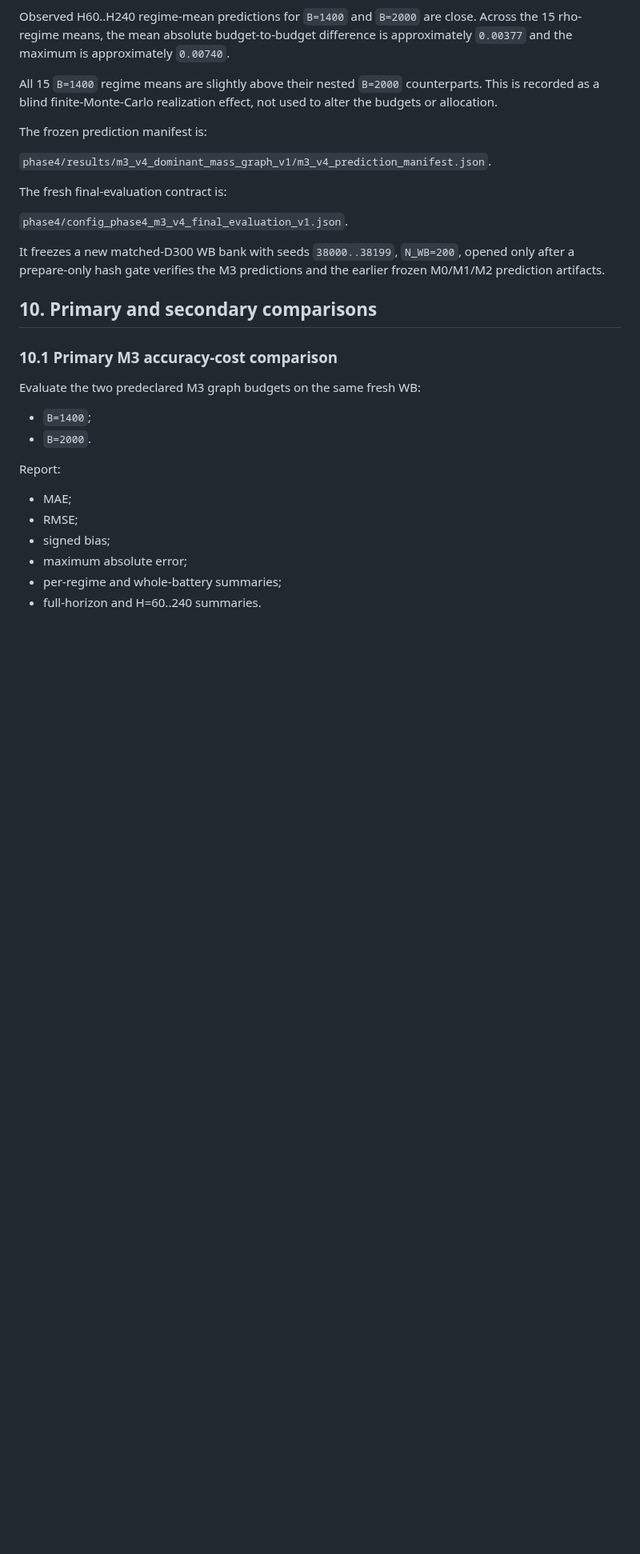
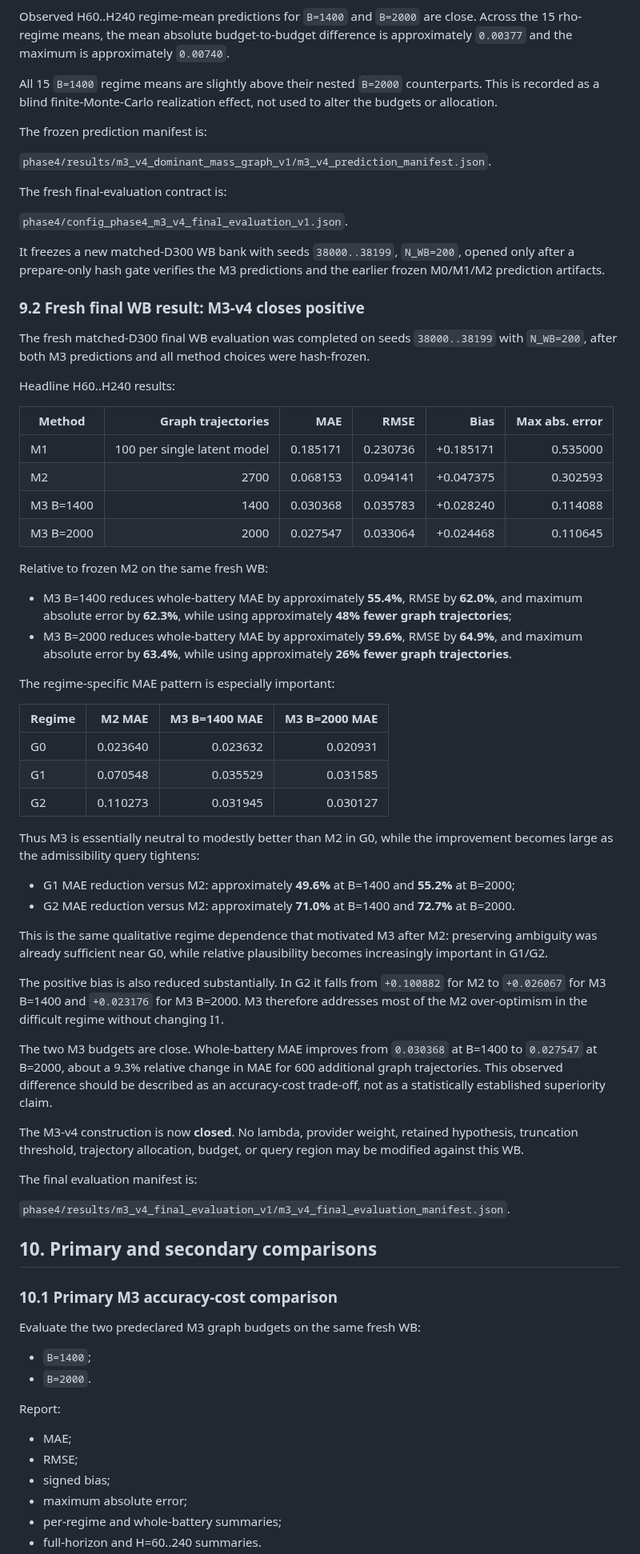
Before and after one commit to ildefons/praise-cao-sim, a Markdown page: first_science/PRAISE_I1_M3_WEIGHTED_SAMPLING_PLAN_2026-09-23.md, the part around the change. Shown at 80% size. GitHub-like rendering; blank space fills up the shorter version.

Commit message:
Record final positive M3-v4 evaluation

```diff
--- a/first_science/PRAISE_I1_M3_WEIGHTED_SAMPLING_PLAN_2026-09-23.md
+++ b/first_science/PRAISE_I1_M3_WEIGHTED_SAMPLING_PLAN_2026-09-23.md
@@ -430,6 +430,49 @@ The fresh final-evaluation contract is:
 
 It freezes a new matched-D300 WB bank with seeds `38000..38199`, `N_WB=200`, opened only after a prepare-only hash gate verifies the M3 predictions and the earlier frozen M0/M1/M2 prediction artifacts.
 
+### 9.2 Fresh final WB result: M3-v4 closes positive
+
+The fresh matched-D300 final WB evaluation was completed on seeds `38000..38199` with `N_WB=200`, after both M3 predictions and all method choices were hash-frozen.
+
+Headline H60..H240 results:
+
+| Method | Graph trajectories | MAE | RMSE | Bias | Max abs. error |
+| --- | ---: | ---: | ---: | ---: | ---: |
+| M1 | 100 per single latent model | 0.185171 | 0.230736 | +0.185171 | 0.535000 |
+| M2 | 2700 | 0.068153 | 0.094141 | +0.047375 | 0.302593 |
+| M3 B=1400 | 1400 | 0.030368 | 0.035783 | +0.028240 | 0.114088 |
+| M3 B=2000 | 2000 | 0.027547 | 0.033064 | +0.024468 | 0.110645 |
+
+Relative to frozen M2 on the same fresh WB:
+
+- M3 B=1400 reduces whole-battery MAE by approximately **55.4%**, RMSE by **62.0%**, and maximum absolute error by **62.3%**, while using approximately **48% fewer graph trajectories**;
+- M3 B=2000 reduces whole-battery MAE by approximately **59.6%**, RMSE by **64.9%**, and maximum absolute error by **63.4%**, while using approximately **26% fewer graph trajectories**.
+
+The regime-specific MAE pattern is especially important:
+
+| Regime | M2 MAE | M3 B=1400 MAE | M3 B=2000 MAE |
+| --- | ---: | ---: | ---: |
+| G0 | 0.023640 | 0.023632 | 0.020931 |
+| G1 | 0.070548 | 0.035529 | 0.031585 |
+| G2 | 0.110273 | 0.031945 | 0.030127 |
+
+Thus M3 is essentially neutral to modestly better than M2 in G0, while the improvement becomes large as the admissibility query tightens:
+
+- G1 MAE reduction versus M2: approximately **49.6%** at B=1400 and **55.2%** at B=2000;
+- G2 MAE reduction versus M2: approximately **71.0%** at B=1400 and **72.7%** at B=2000.
+
+This is the same qualitative regime dependence that motivated M3 after M2: preserving ambiguity was already sufficient near G0, while relative plausibility becomes increasingly important in G1/G2.
+
+The positive bias is also reduced substantially. In G2 it falls from `+0.100882` for M2 to `+0.026067` for M3 B=1400 and `+0.023176` for M3 B=2000. M3 therefore addresses most of the M2 over-optimism in the difficult regime without changing I1.
+
+The two M3 budgets are close. Whole-battery MAE improves from `0.030368` at B=1400 to `0.027547` at B=2000, about a 9.3% relative change in MAE for 600 additional graph trajectories. This observed difference should be described as an accuracy-cost trade-off, not as a statistically established superiority claim.
+
+The M3-v4 construction is now **closed**. No lambda, provider weight, retained hypothesis, truncation threshold, trajectory allocation, budget, or query region may be modified against this WB.
+
+The final evaluation manifest is:
+
+`phase4/results/m3_v4_final_evaluation_v1/m3_v4_final_evaluation_manifest.json`.
+
 ## 10. Primary and secondary comparisons
 
 ### 10.1 Primary M3 accuracy-cost comparison
```
